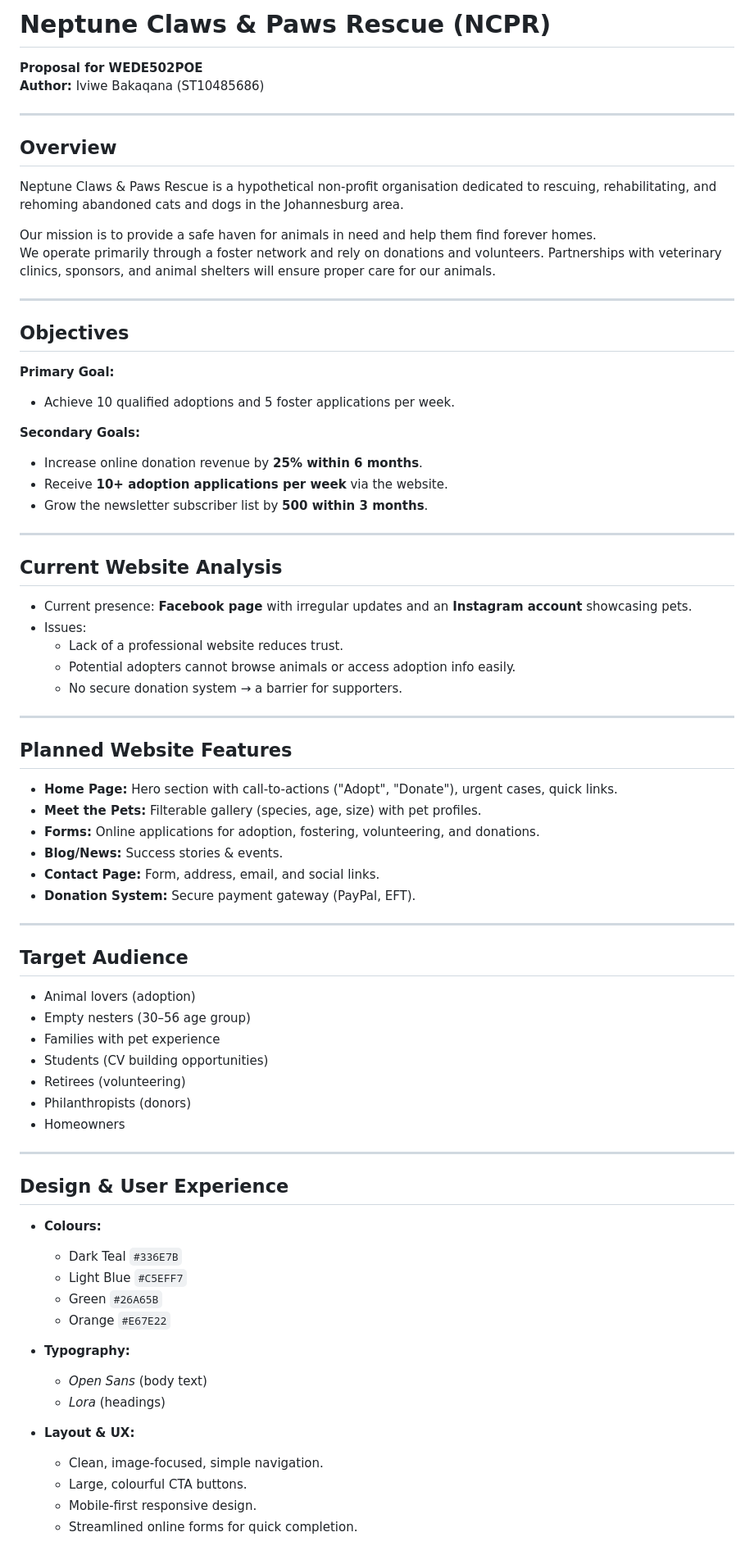
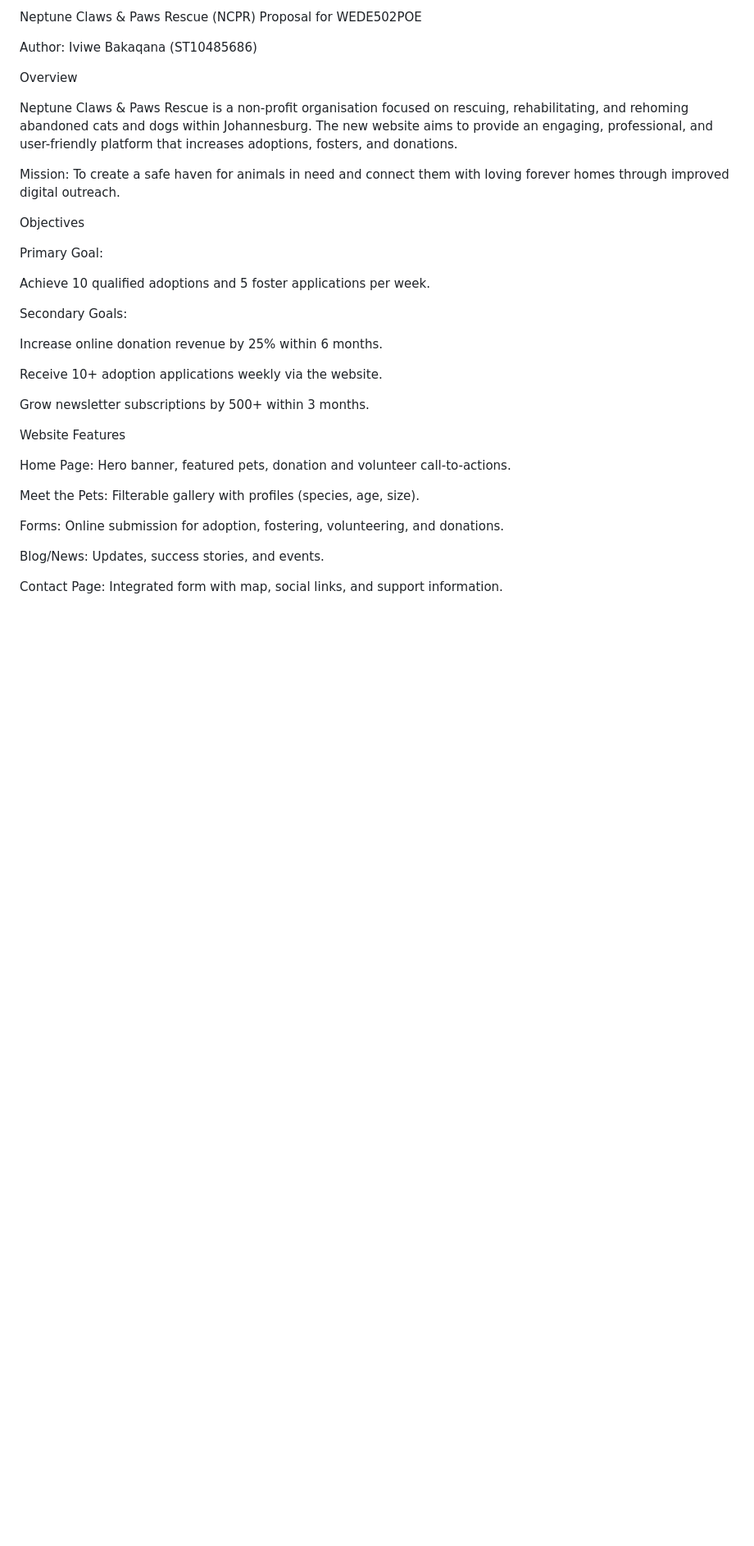
Before and after one commit to ST10485686/Rescue, a Markdown page: README.md, the part around the change printed below. Shown: that part at 82% size. Drawn GitHub-style; blank space fills up the shorter version.

```diff
--- a/README.md
+++ b/README.md
@@ -1,73 +1,38 @@
-# Neptune Claws & Paws Rescue (NCPR)
-**Proposal for WEDE502POE**
-**Author:** Iviwe Bakaqana (ST10485686)
+Neptune Claws & Paws Rescue (NCPR)
+Proposal for WEDE502POE
 
----
+Author: Iviwe Bakaqana (ST10485686)
 
-## Overview
-Neptune Claws & Paws Rescue is a hypothetical non-profit organisation dedicated to rescuing, rehabilitating, and rehoming abandoned cats and dogs in the Johannesburg area.
+Overview
 
-Our mission is to provide a safe haven for animals in need and help them find forever homes.
-We operate primarily through a foster network and rely on donations and volunteers. Partnerships with veterinary clinics, sponsors, and animal shelters will ensure proper care for our animals.
+Neptune Claws & Paws Rescue is a non-profit organisation focused on rescuing, rehabilitating, and rehoming abandoned cats and dogs within Johannesburg. The new website aims to provide an engaging, professional, and user-friendly platform that increases adoptions, fosters, and donations.
 
----
+Mission:
+To create a safe haven for animals in need and connect them with loving forever homes through improved digital outreach.
 
-## Objectives
+Objectives
 
-**Primary Goal:**
-- Achieve 10 qualified adoptions and 5 foster applications per week.
+Primary Goal:
 
-**Secondary Goals:**
-- Increase online donation revenue by **25% within 6 months**.
-- Receive **10+ adoption applications per week** via the website.
-- Grow the newsletter subscriber list by **500 within 3 months**.
+Achieve 10 qualified adoptions and 5 foster applications per week.
 
----
+Secondary Goals:
 
-## Current Website Analysis
-- Current presence: **Facebook page** with irregular updates and an **Instagram account** showcasing pets.
-- Issues:
-  - Lack of a professional website reduces trust.
-  - Potential adopters cannot browse animals or access adoption info easily.
-  - No secure donation system → a barrier for supporters.
+Increase online donation revenue by 25% within 6 months.
 
----
+Receive 10+ adoption applications weekly via the website.
 
-## Planned Website Features
-- **Home Page:** Hero section with call-to-actions ("Adopt", "Donate"), urgent cases, quick links.
-- **Meet the Pets:** Filterable gallery (species, age, size) with pet profiles.
-- **Forms:** Online applications for adoption, fostering, volunteering, and donations.
-- **Blog/News:** Success stories & events.
-- **Contact Page:** Form, address, email, and social links.
-- **Donation System:** Secure payment gateway (PayPal, EFT).
+Grow newsletter subscriptions by 500+ within 3 months.
 
----
+Website Features
 
-## Target Audience
-- Animal lovers (adoption)
-- Empty nesters (30–56 age group)
-- Families with pet experience
-- Students (CV building opportunities)
-- Retirees (volunteering)
-- Philanthropists (donors)
-- Homeowners
+Home Page: Hero banner, featured pets, donation and volunteer call-to-actions.
 
----
+Meet the Pets: Filterable gallery with profiles (species, age, size).
 
-## Design & User Experience
-- **Colours:**
-  - Dark Teal `#336E7B`
-  - Light Blue `#C5EFF7`
-  - Green `#26A65B`
-  - Orange `#E67E22`
+Forms: Online submission for adoption, fostering, volunteering, and donations.
 
-- **Typography:**
-  - *Open Sans* (body text)
-  - *Lora* (headings)
+Blog/News: Updates, success stories, and events.
 
-- **Layout & UX:**
-  - Clean, image-focused, simple navigation.
-  - Large, colourful CTA buttons.
-  - Mobile-first responsive design.
-  - Streamlined online forms for quick completion.
+Contact Page: Integrated form with map, social links, and support information.
 
```
Also changed, not shown: other parts of README.md (+120 -41 lines).
